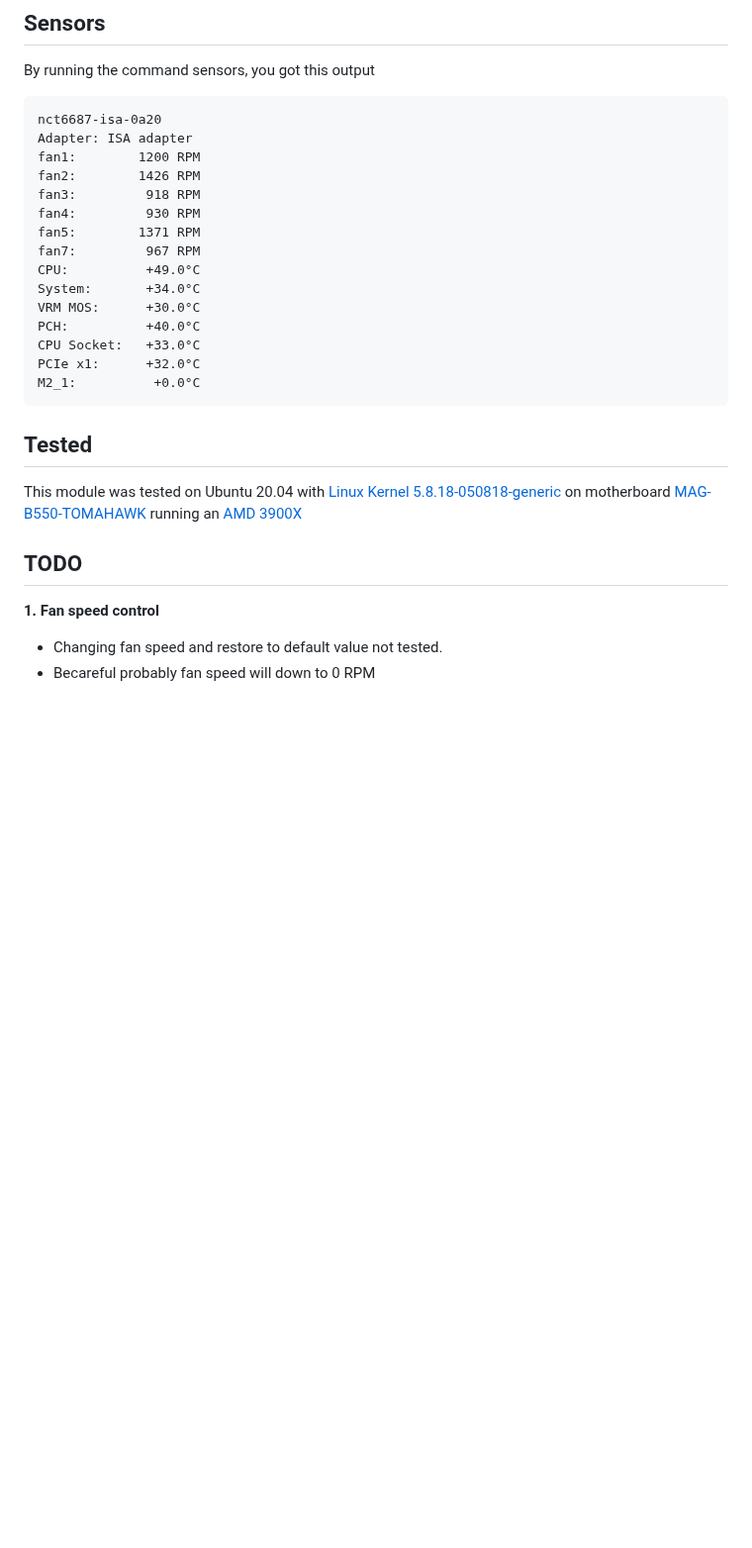
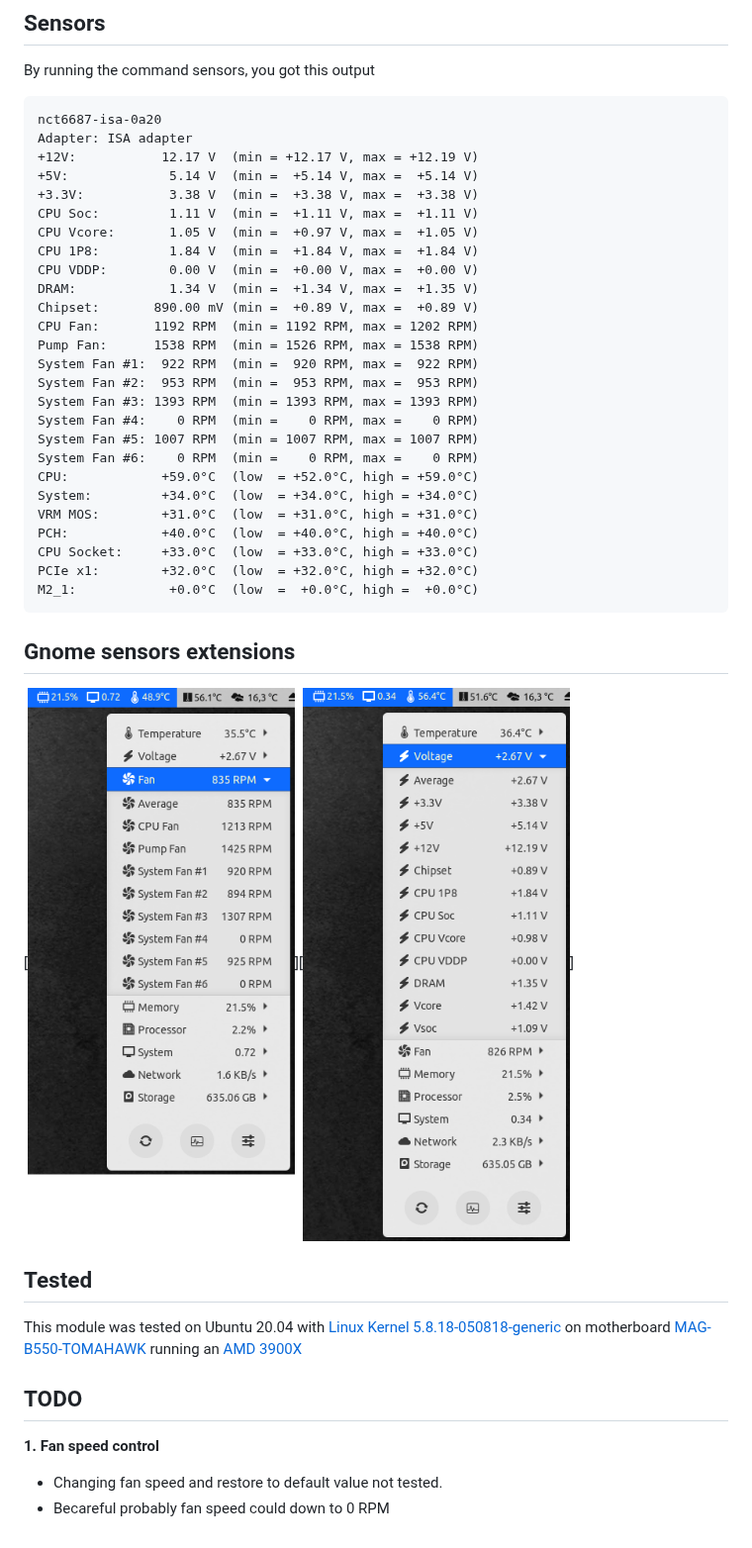
Before and after one commit to Fred78290/nct6687d, a Markdown page: README.md, the part around the change. Shown at 99% size. Drawn GitHub-style; pictures changed too: images/fan.png (added), images/voltage.png (added); blank space fills up the shorter version.

````diff
--- a/README.md
+++ b/README.md
@@ -28,21 +28,35 @@ By running the command sensors, you got this output
 ```
 nct6687-isa-0a20
 Adapter: ISA adapter
-fan1:        1200 RPM
-fan2:        1426 RPM
-fan3:         918 RPM
-fan4:         930 RPM
-fan5:        1371 RPM
-fan7:         967 RPM
-CPU:          +49.0°C
-System:       +34.0°C
-VRM MOS:      +30.0°C
-PCH:          +40.0°C
-CPU Socket:   +33.0°C
-PCIe x1:      +32.0°C
-M2_1:          +0.0°C
++12V:           12.17 V  (min = +12.17 V, max = +12.19 V)
++5V:             5.14 V  (min =  +5.14 V, max =  +5.14 V)
++3.3V:           3.38 V  (min =  +3.38 V, max =  +3.38 V)
+CPU Soc:         1.11 V  (min =  +1.11 V, max =  +1.11 V)
+CPU Vcore:       1.05 V  (min =  +0.97 V, max =  +1.05 V)
+CPU 1P8:         1.84 V  (min =  +1.84 V, max =  +1.84 V)
+CPU VDDP:        0.00 V  (min =  +0.00 V, max =  +0.00 V)
+DRAM:            1.34 V  (min =  +1.34 V, max =  +1.35 V)
+Chipset:       890.00 mV (min =  +0.89 V, max =  +0.89 V)
+CPU Fan:       1192 RPM  (min = 1192 RPM, max = 1202 RPM)
+Pump Fan:      1538 RPM  (min = 1526 RPM, max = 1538 RPM)
+System Fan #1:  922 RPM  (min =  920 RPM, max =  922 RPM)
+System Fan #2:  953 RPM  (min =  953 RPM, max =  953 RPM)
+System Fan #3: 1393 RPM  (min = 1393 RPM, max = 1393 RPM)
+System Fan #4:    0 RPM  (min =    0 RPM, max =    0 RPM)
+System Fan #5: 1007 RPM  (min = 1007 RPM, max = 1007 RPM)
+System Fan #6:    0 RPM  (min =    0 RPM, max =    0 RPM)
+CPU:            +59.0°C  (low  = +52.0°C, high = +59.0°C)
+System:         +34.0°C  (low  = +34.0°C, high = +34.0°C)
+VRM MOS:        +31.0°C  (low  = +31.0°C, high = +31.0°C)
+PCH:            +40.0°C  (low  = +40.0°C, high = +40.0°C)
+CPU Socket:     +33.0°C  (low  = +33.0°C, high = +33.0°C)
+PCIe x1:        +32.0°C  (low  = +32.0°C, high = +32.0°C)
+M2_1:            +0.0°C  (low  =  +0.0°C, high =  +0.0°C)
 ```
 
+## Gnome sensors extensions
+
+[![Fan](./images/fan.png)][![Fan](./images/voltage.png)]
 ## Tested
 
 This module was tested on Ubuntu 20.04 with [Linux Kernel 5.8.18-050818-generic](https://kernel.ubuntu.com/~kernel-ppa/mainline/v5.8.18/) on motherboard [MAG-B550-TOMAHAWK](https://www.msi.com//Motherboard/MAG-B550-TOMAHAWK) running an [AMD 3900X](https://www.amd.com/en/products/cpu/amd-ryzen-9-3900x)
@@ -52,4 +66,4 @@ This module was tested on Ubuntu 20.04 with [Linux Kernel 5.8.18-050818-generic]
 **1. Fan speed control**
 
 - Changing fan speed and restore to default value not tested.
-- Becareful probably fan speed will down to 0 RPM
+- Becareful probably fan speed could down to 0 RPM
````
